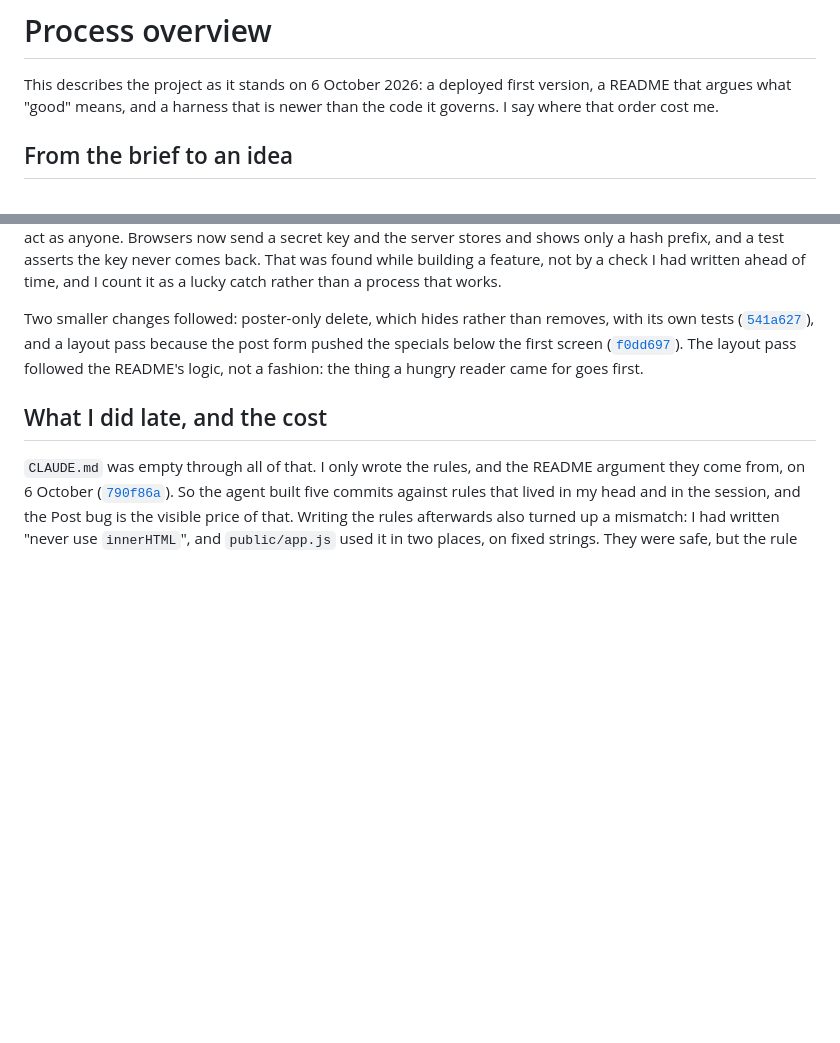
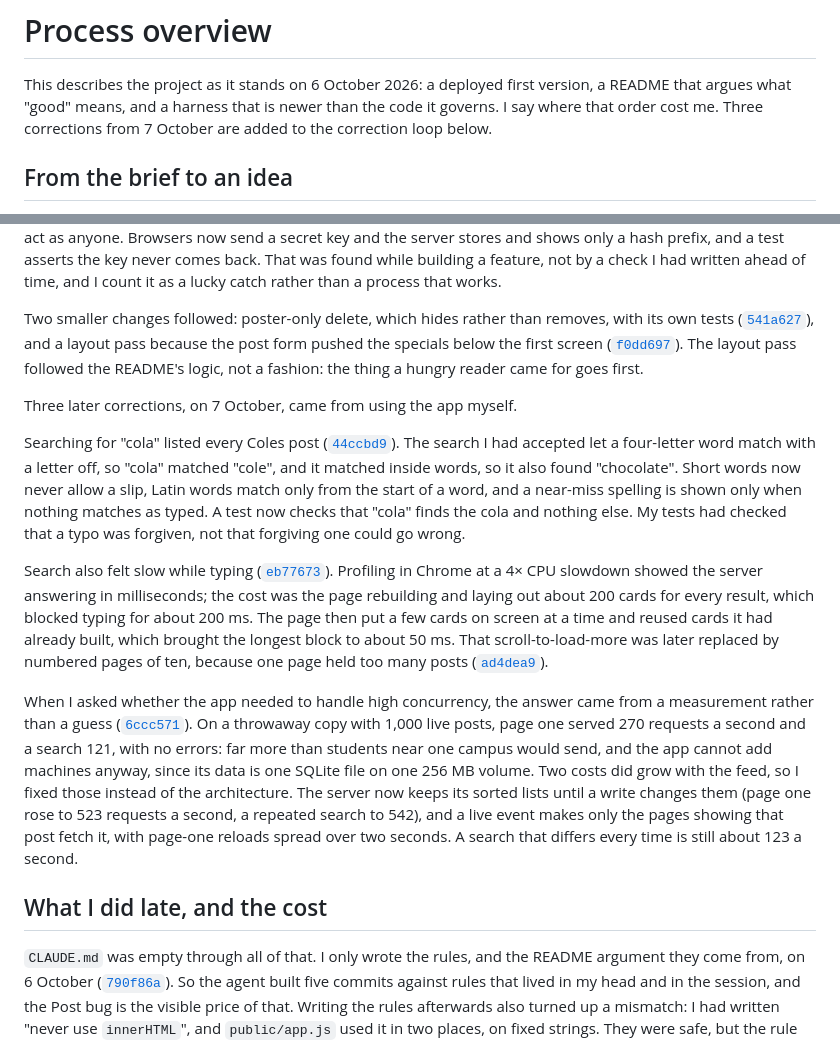
Before and after one commit to comp4020-agentic-coding-studio/comp4020-final-hhhfff-hhhfff, a Markdown page: PROCESS.md, 2 parts joined by grey strips. Drawn GitHub-style; blank space fills up the shorter version.

Commit message:
PROCESS: add the three corrections from 7 October
The "cola" search, the lag while typing, and the high-concurrency
question, each with its commit and the numbers measured. Written by the
agent at the user's explicit request, as a one-off exception to the
CLAUDE.md rule that PROCESS.md is the user's own account; the user is
to review the wording.

Co-Authored-By: Claude Opus 5.5 <noreply@anthropic.com>

```diff
--- a/PROCESS.md
+++ b/PROCESS.md
@@ -2,7 +2,8 @@
 
 This describes the project as it stands on 6 October 2026: a deployed first
 version, a README that argues what "good" means, and a harness that is newer
-than the code it governs. I say where that order cost me.
+than the code it governs. I say where that order cost me. Three corrections
+from 7 October are added to the correction loop below.
 
 ## From the brief to an idea
 
@@ -78,6 +79,42 @@ screen
 The layout pass followed the README's logic, not a fashion: the thing a
 hungry reader came for goes first.
 
+Three later corrections, on 7 October, came from using the app myself.
+
+Searching for "cola" listed every Coles post
+([`44ccbd9`](https://github.com/comp4020-agentic-coding-studio/comp4020-final-hhhfff-hhhfff/commit/44ccbd9)).
+The search I had accepted let a four-letter word match with a letter off,
+so "cola" matched "cole", and it matched inside words, so it also found
+"chocolate". Short words now never allow a slip, Latin words match only from
+the start of a word, and a near-miss spelling is shown only when nothing
+matches as typed. A test now checks that "cola" finds the cola and nothing
+else. My tests had checked that a typo was forgiven, not that forgiving one
+could go wrong.
+
+Search also felt slow while typing
+([`eb77673`](https://github.com/comp4020-agentic-coding-studio/comp4020-final-hhhfff-hhhfff/commit/eb77673)).
+Profiling in Chrome at a 4× CPU slowdown showed the server answering in
+milliseconds; the cost was the page rebuilding and laying out about 200
+cards for every result, which blocked typing for about 200 ms. The page then
+put a few cards on screen at a time and reused cards it had already built,
+which brought the longest block to about 50 ms. That scroll-to-load-more was
+later replaced by numbered pages of ten, because one page held too many
+posts
+([`ad4dea9`](https://github.com/comp4020-agentic-coding-studio/comp4020-final-hhhfff-hhhfff/commit/ad4dea9)).
+
+When I asked whether the app needed to handle high concurrency, the answer
+came from a measurement rather than a guess
+([`6ccc571`](https://github.com/comp4020-agentic-coding-studio/comp4020-final-hhhfff-hhhfff/commit/6ccc571)).
+On a throwaway copy with 1,000 live posts, page one served 270 requests a
+second and a search 121, with no errors: far more than students near one
+campus would send, and the app cannot add machines anyway, since its data is
+one SQLite file on one 256 MB volume. Two costs did grow with the feed, so I
+fixed those instead of the architecture. The server now keeps its sorted
+lists until a write changes them (page one rose to 523 requests a second, a
+repeated search to 542), and a live event makes only the pages showing that
+post fetch it, with page-one reloads spread over two seconds. A search that
+differs every time is still about 123 a second.
+
 ## What I did late, and the cost
 
 `CLAUDE.md` was empty through all of that. I only wrote the rules, and the
```
